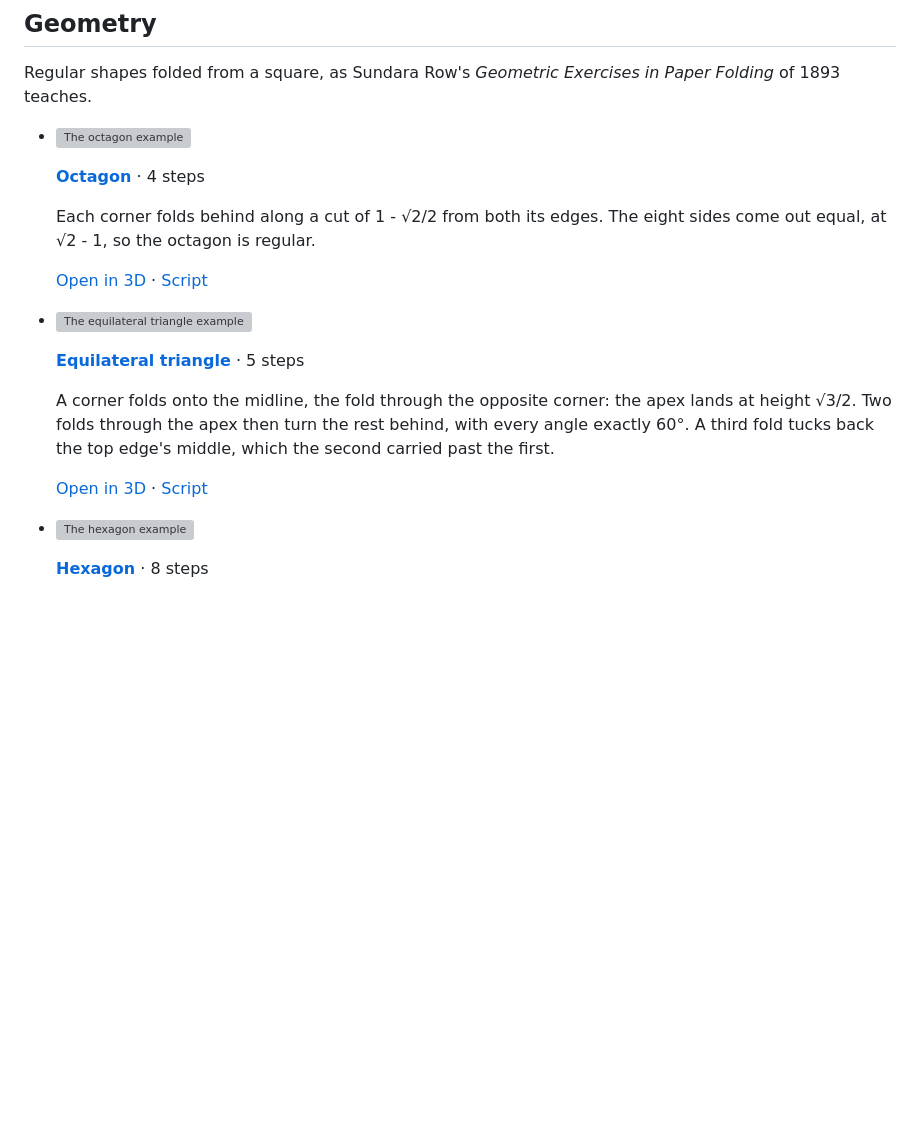
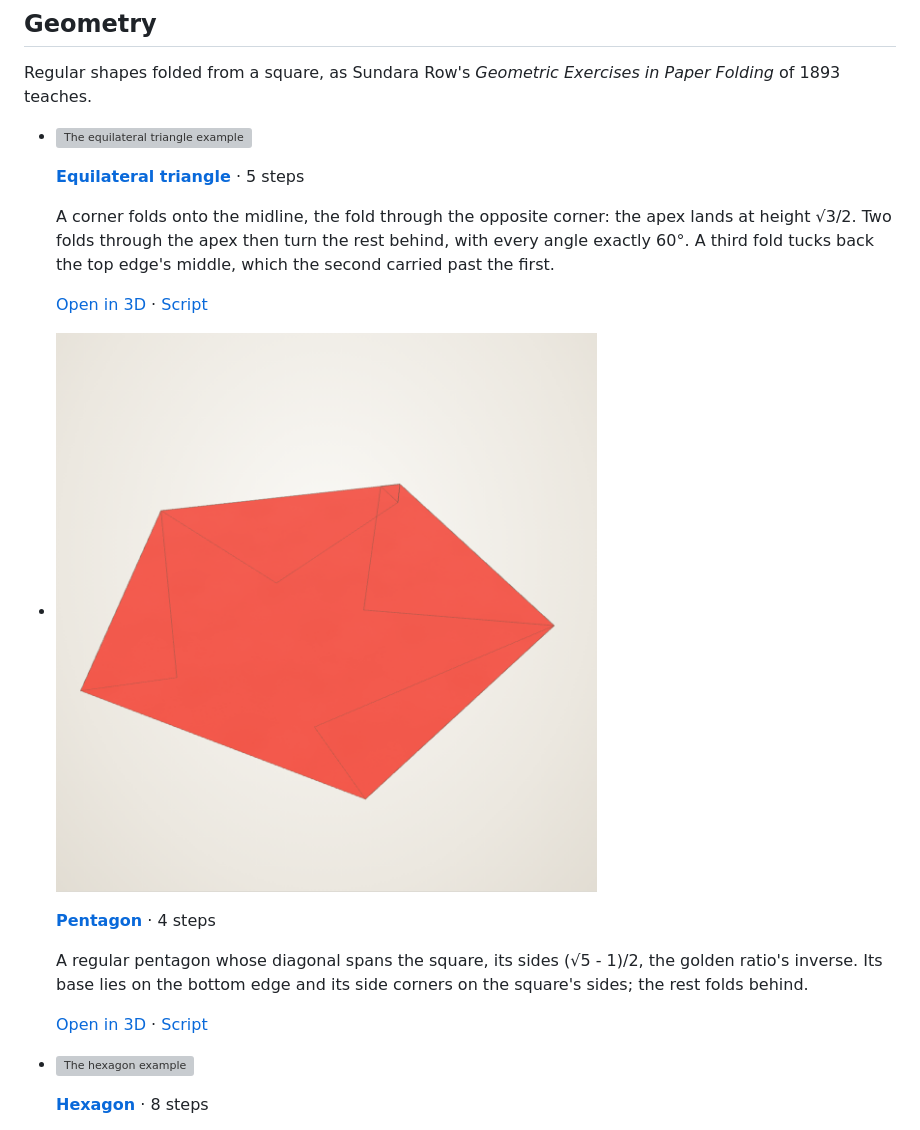
Before and after one commit to maxencefaldor/origamy, a Markdown page: docs/gallery.md, the part around one of its changes. Rendered like a GitHub page; pictures changed too: docs/images/gallery-pentagon.png (added); blank space fills up the shorter version; grey boxes are pictures that could not be loaded.

```diff
--- a/docs/gallery.md
+++ b/docs/gallery.md
@@ -333,15 +352,6 @@ Regular shapes folded from a square, as Sundara Row's *Geometric Exercises in Pa
 
 <div class="grid cards origamy-cards origamy-gallery" markdown>
 
--   ![The octagon example](images/gallery-octagon.png)
-
-    **[Octagon](gallery/octagon.html)** · 4 steps
-
-    Each corner folds behind along a cut of 1 - √2/2 from both its edges.
-    The eight sides come out equal, at √2 - 1, so the octagon is regular.
-
-    [Open in 3D](gallery/octagon.html) · [Script](https://github.com/maxencefaldor/origamy/blob/main/examples/octagon.py)
-
 -   ![The equilateral triangle example](images/gallery-equilateral-triangle.png)
 
     **[Equilateral triangle](gallery/equilateral-triangle.html)** · 5 steps
@@ -352,6 +362,15 @@ Regular shapes folded from a square, as Sundara Row's *Geometric Exercises in Pa
 
     [Open in 3D](gallery/equilateral-triangle.html) · [Script](https://github.com/maxencefaldor/origamy/blob/main/examples/equilateral_triangle.py)
 
+-   ![The pentagon example](images/gallery-pentagon.png)
+
+    **[Pentagon](gallery/pentagon.html)** · 4 steps
+
+    A regular pentagon whose diagonal spans the square, its sides (√5 - 1)/2, the golden ratio's inverse.
+    Its base lies on the bottom edge and its side corners on the square's sides; the rest folds behind.
+
+    [Open in 3D](gallery/pentagon.html) · [Script](https://github.com/maxencefaldor/origamy/blob/main/examples/pentagon.py)
+
 -   ![The hexagon example](images/gallery-hexagon.png)
 
     **[Hexagon](gallery/hexagon.html)** · 8 steps
```
Also changed, not shown: other parts of docs/gallery.md (+37 -0 lines), docs/images/gallery-dodecagon.png (added), docs/images/gallery-hexagonal-hypar.png (added), docs/images/gallery-salt-cellar.png (added), 4 other files.
